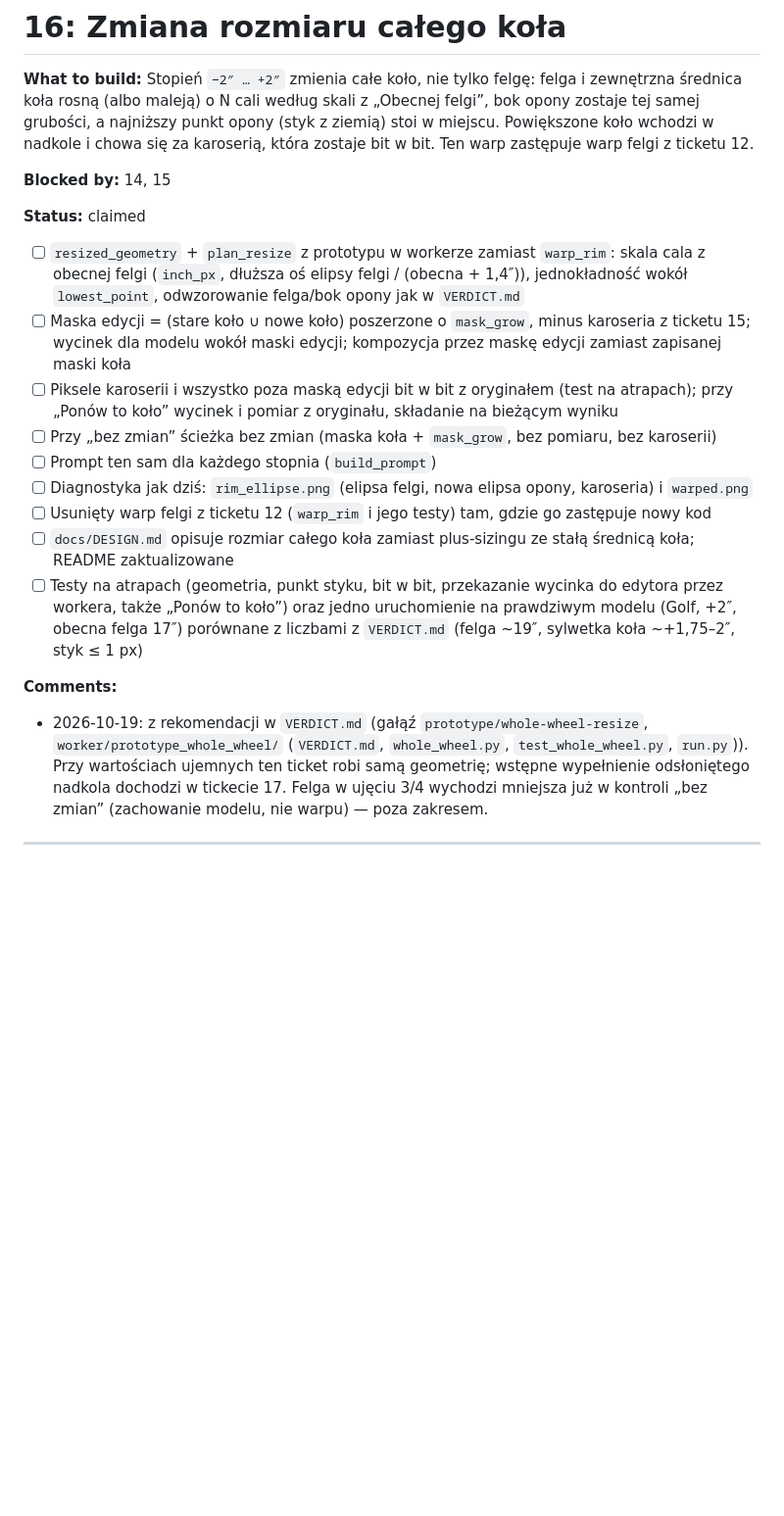
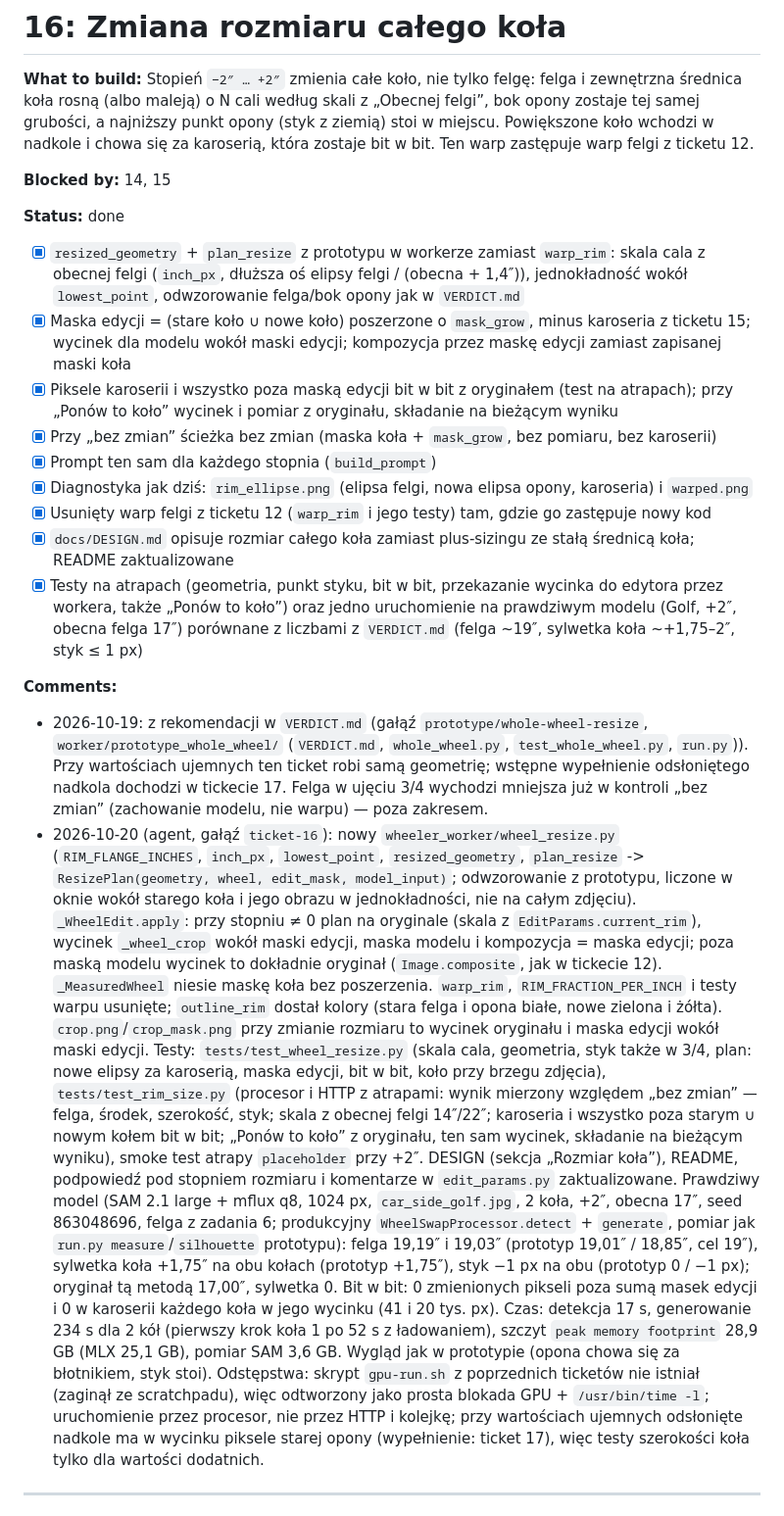
Before and after one commit to Hserfx/Wheeler, a Markdown page: docs/tickets.md, the part around the change. Shown at 98% size. Drawn GitHub-style; blank space fills up the shorter version.

Commit message:
Ticket 16: done — weryfikacja na prawdziwym modelu (Golf, +2″)
Golf +2″, obecna 17″: felga 19,19″/19,03″, sylwetka koła +1,75″,
styk −1 px, karoseria i poza maskami edycji bit w bit.

Co-Authored-By: Claude Opus 5.5 <noreply@anthropic.com>

```diff
--- a/docs/tickets.md
+++ b/docs/tickets.md
@@ -564,21 +564,48 @@ Ustalenia z grillingu (2026-10-19), które prototyp realizuje:
 
 **Blocked by:** 14, 15
 
-**Status:** claimed
+**Status:** done
 
-- [ ] `resized_geometry` + `plan_resize` z prototypu w workerze zamiast `warp_rim`: skala cala z obecnej felgi (`inch_px`, dłuższa oś elipsy felgi / (obecna + 1,4″)), jednokładność wokół `lowest_point`, odwzorowanie felga/bok opony jak w `VERDICT.md`
-- [ ] Maska edycji = (stare koło ∪ nowe koło) poszerzone o `mask_grow`, minus karoseria z ticketu 15; wycinek dla modelu wokół maski edycji; kompozycja przez maskę edycji zamiast zapisanej maski koła
-- [ ] Piksele karoserii i wszystko poza maską edycji bit w bit z oryginałem (test na atrapach); przy „Ponów to koło” wycinek i pomiar z oryginału, składanie na bieżącym wyniku
-- [ ] Przy „bez zmian” ścieżka bez zmian (maska koła + `mask_grow`, bez pomiaru, bez karoserii)
-- [ ] Prompt ten sam dla każdego stopnia (`build_prompt`)
-- [ ] Diagnostyka jak dziś: `rim_ellipse.png` (elipsa felgi, nowa elipsa opony, karoseria) i `warped.png`
-- [ ] Usunięty warp felgi z ticketu 12 (`warp_rim` i jego testy) tam, gdzie go zastępuje nowy kod
-- [ ] `docs/DESIGN.md` opisuje rozmiar całego koła zamiast plus-sizingu ze stałą średnicą koła; README zaktualizowane
-- [ ] Testy na atrapach (geometria, punkt styku, bit w bit, przekazanie wycinka do edytora przez workera, także „Ponów to koło”) oraz jedno uruchomienie na prawdziwym modelu (Golf, +2″, obecna felga 17″) porównane z liczbami z `VERDICT.md` (felga ~19″, sylwetka koła ~+1,75–2″, styk ≤ 1 px)
+- [x] `resized_geometry` + `plan_resize` z prototypu w workerze zamiast `warp_rim`: skala cala z obecnej felgi (`inch_px`, dłuższa oś elipsy felgi / (obecna + 1,4″)), jednokładność wokół `lowest_point`, odwzorowanie felga/bok opony jak w `VERDICT.md`
+- [x] Maska edycji = (stare koło ∪ nowe koło) poszerzone o `mask_grow`, minus karoseria z ticketu 15; wycinek dla modelu wokół maski edycji; kompozycja przez maskę edycji zamiast zapisanej maski koła
+- [x] Piksele karoserii i wszystko poza maską edycji bit w bit z oryginałem (test na atrapach); przy „Ponów to koło” wycinek i pomiar z oryginału, składanie na bieżącym wyniku
+- [x] Przy „bez zmian” ścieżka bez zmian (maska koła + `mask_grow`, bez pomiaru, bez karoserii)
+- [x] Prompt ten sam dla każdego stopnia (`build_prompt`)
+- [x] Diagnostyka jak dziś: `rim_ellipse.png` (elipsa felgi, nowa elipsa opony, karoseria) i `warped.png`
+- [x] Usunięty warp felgi z ticketu 12 (`warp_rim` i jego testy) tam, gdzie go zastępuje nowy kod
+- [x] `docs/DESIGN.md` opisuje rozmiar całego koła zamiast plus-sizingu ze stałą średnicą koła; README zaktualizowane
+- [x] Testy na atrapach (geometria, punkt styku, bit w bit, przekazanie wycinka do edytora przez workera, także „Ponów to koło”) oraz jedno uruchomienie na prawdziwym modelu (Golf, +2″, obecna felga 17″) porównane z liczbami z `VERDICT.md` (felga ~19″, sylwetka koła ~+1,75–2″, styk ≤ 1 px)
 
 **Comments:**
 
 - 2026-10-19: z rekomendacji w `VERDICT.md` (gałąź `prototype/whole-wheel-resize`, `worker/prototype_whole_wheel/` (`VERDICT.md`, `whole_wheel.py`, `test_whole_wheel.py`, `run.py`)). Przy wartościach ujemnych ten ticket robi samą geometrię; wstępne wypełnienie odsłoniętego nadkola dochodzi w tickecie 17. Felga w ujęciu 3/4 wychodzi mniejsza już w kontroli „bez zmian” (zachowanie modelu, nie warpu) — poza zakresem.
+- 2026-10-20 (agent, gałąź `ticket-16`): nowy `wheeler_worker/wheel_resize.py` (`RIM_FLANGE_INCHES`, `inch_px`,
+  `lowest_point`, `resized_geometry`, `plan_resize` -> `ResizePlan(geometry, wheel, edit_mask, model_input)`;
+  odwzorowanie z prototypu, liczone w oknie wokół starego koła i jego obrazu w jednokładności, nie na całym
+  zdjęciu). `_WheelEdit.apply`: przy stopniu ≠ 0 plan na oryginale (skala z `EditParams.current_rim`), wycinek
+  `_wheel_crop` wokół maski edycji, maska modelu i kompozycja = maska edycji; poza maską modelu wycinek to
+  dokładnie oryginał (`Image.composite`, jak w tickecie 12). `_MeasuredWheel` niesie maskę koła bez
+  poszerzenia. `warp_rim`, `RIM_FRACTION_PER_INCH` i testy warpu usunięte; `outline_rim` dostał kolory
+  (stara felga i opona białe, nowe zielona i żółta). `crop.png`/`crop_mask.png` przy zmianie rozmiaru to
+  wycinek oryginału i maska edycji wokół maski edycji. Testy: `tests/test_wheel_resize.py` (skala cala,
+  geometria, styk także w 3/4, plan: nowe elipsy za karoserią, maska edycji, bit w bit, koło przy brzegu
+  zdjęcia), `tests/test_rim_size.py` (procesor i HTTP z atrapami: wynik mierzony względem „bez zmian” —
+  felga, środek, szerokość, styk; skala z obecnej felgi 14″/22″; karoseria i wszystko poza starym ∪ nowym
+  kołem bit w bit; „Ponów to koło” z oryginału, ten sam wycinek, składanie na bieżącym wyniku), smoke test
+  atrapy `placeholder` przy +2″. DESIGN (sekcja „Rozmiar koła”), README, podpowiedź pod stopniem rozmiaru
+  i komentarze w `edit_params.py` zaktualizowane.
+  Prawdziwy model (SAM 2.1 large + mflux q8, 1024 px, `car_side_golf.jpg`, 2 koła, +2″, obecna 17″, seed
+  863048696, felga z zadania 6; produkcyjny `WheelSwapProcessor.detect` + `generate`, pomiar jak `run.py
+  measure`/`silhouette` prototypu): felga 19,19″ i 19,03″ (prototyp 19,01″ / 18,85″, cel 19″), sylwetka koła
+  +1,75″ na obu kołach (prototyp +1,75″), styk −1 px na obu (prototyp 0 / −1 px); oryginał tą metodą 17,00″,
+  sylwetka 0. Bit w bit: 0 zmienionych pikseli poza sumą masek edycji i 0 w karoserii każdego koła w jego
+  wycinku (41 i 20 tys. px). Czas: detekcja 17 s, generowanie 234 s dla 2 kół (pierwszy krok koła 1 po 52 s
+  z ładowaniem), szczyt `peak memory footprint` 28,9 GB (MLX 25,1 GB), pomiar SAM 3,6 GB. Wygląd jak
+  w prototypie (opona chowa się za błotnikiem, styk stoi). Odstępstwa: skrypt `gpu-run.sh` z poprzednich
+  ticketów nie istniał (zaginął ze scratchpadu), więc odtworzony jako prosta blokada GPU +
+  `/usr/bin/time -l`; uruchomienie przez procesor, nie przez HTTP i kolejkę; przy wartościach ujemnych
+  odsłonięte nadkole ma w wycinku piksele starej opony (wypełnienie: ticket 17), więc testy szerokości koła
+  tylko dla wartości dodatnich.
 
 ---
 
```
